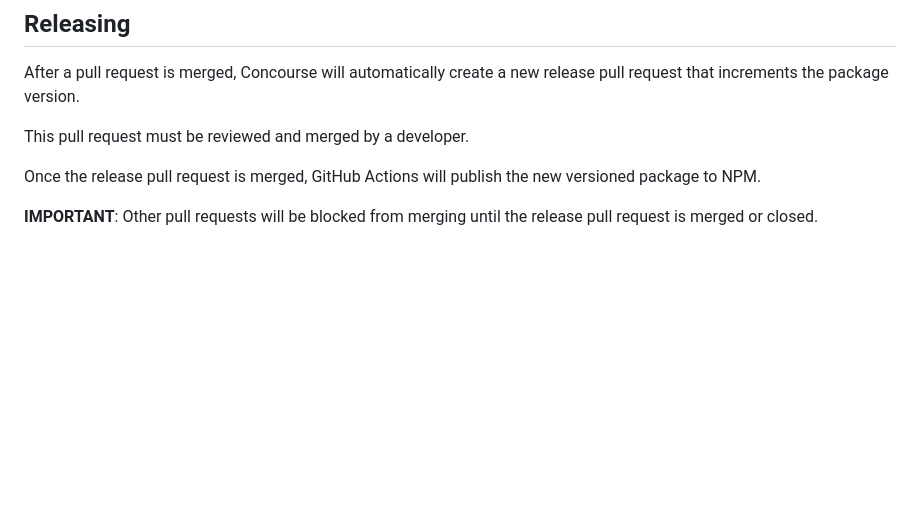
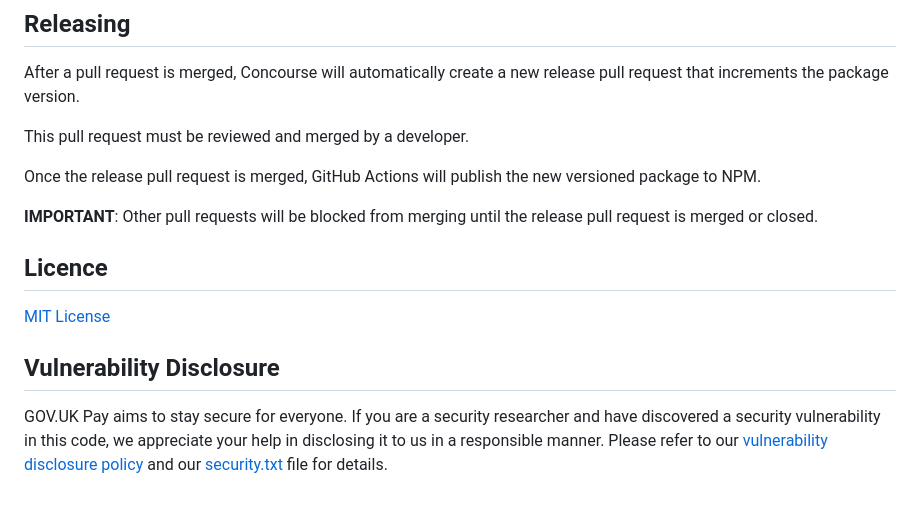
Before and after one commit to alphagov/pay-js-commons, a Markdown page: README.md, the part around the change. Rendered like a GitHub page; blank space fills up the shorter version.

Commit message:
BAU: Add missing Licence and Vulnerability Disclosure to README

```diff
--- a/README.md
+++ b/README.md
@@ -197,3 +197,13 @@ This pull request must be reviewed and merged by a developer.
 Once the release pull request is merged, GitHub Actions will publish the new versioned package to NPM.
 
 __IMPORTANT__: Other pull requests will be blocked from merging until the release pull request is merged or closed.
+
+## Licence
+
+[MIT License](https://github.com/alphagov/pay-js-commons/blob/master/LICENSE)
+
+## Vulnerability Disclosure
+
+GOV.UK Pay aims to stay secure for everyone.
+If you are a security researcher and have discovered a security vulnerability in this code, we appreciate your help in disclosing it to us in a responsible manner.
+Please refer to our [vulnerability disclosure policy](https://www.gov.uk/help/report-vulnerability) and our [security.txt](https://vdp.cabinetoffice.gov.uk/.well-known/security.txt) file for details.
```
